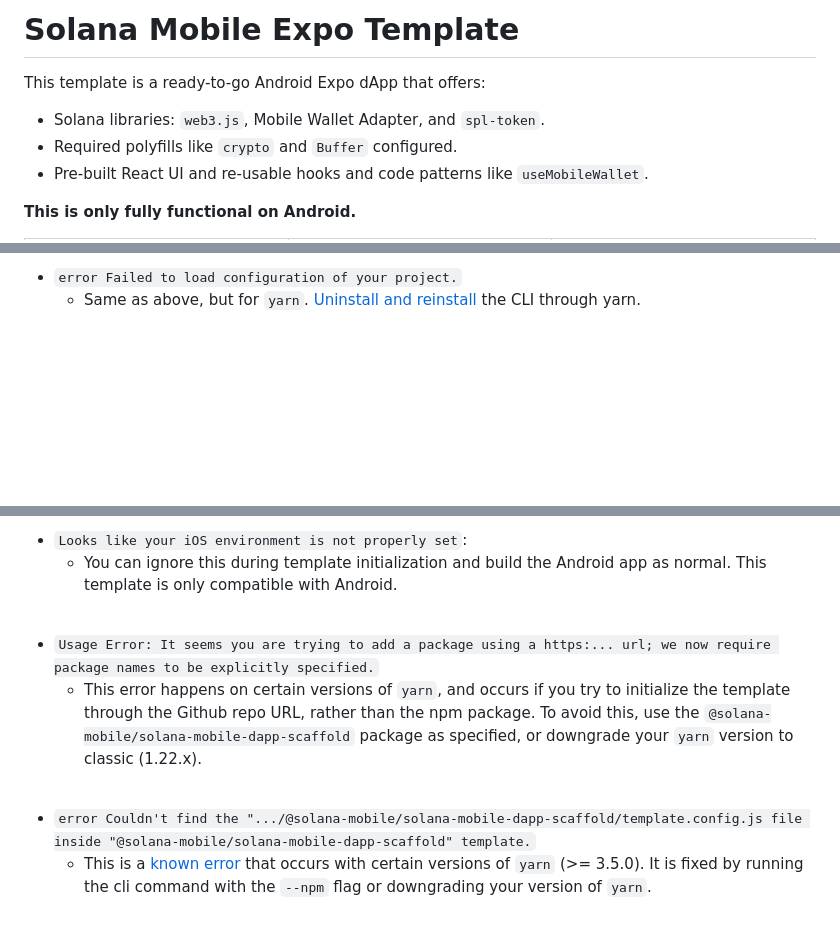
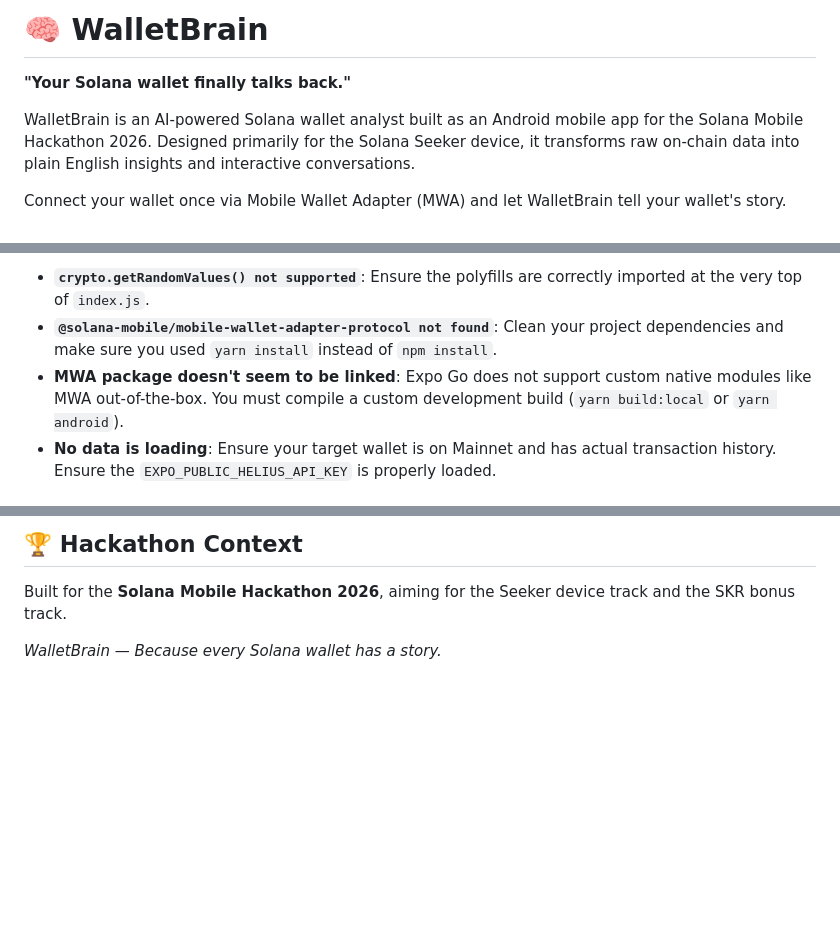
Before and after one commit to Amxnnn/WalletBrain, a Markdown page: README.md, 3 parts joined by grey strips. Rendered like a GitHub page; blank space fills up the shorter version.

```diff
--- a/README.md
+++ b/README.md
@@ -1,10 +1,8 @@
-# Solana Mobile Expo Template
+# 🧠 WalletBrain
 
-This template is a ready-to-go Android Expo dApp that offers:
+**"Your Solana wallet finally talks back."**
 
-- Solana libraries: `web3.js`, Mobile Wallet Adapter, and `spl-token`.
-- Required polyfills like `crypto` and `Buffer` configured.
-- Pre-built React UI and re-usable hooks and code patterns like `useMobileWallet`.
+WalletBrain is an AI-powered Solana wallet analyst built as an Android mobile app for the Solana Mobile Hackathon 2026. Designed primarily for the Solana Seeker device, it transforms raw on-chain data into plain English insights and interactive conversations.
 
-**This is only fully functional on Android.**
+Connect your wallet once via Mobile Wallet Adapter (MWA) and let WalletBrain tell your wallet's story.
 
@@ -88,4 +88,6 @@ Once your app is initialized, follow the **["Running the app"](https://docs.sola
 
-- `error Failed to load configuration of your project.`
-  - Same as above, but for `yarn`. [Uninstall and reinstall](https://github.com/react-native-community/cli#updating-the-cli) the CLI through yarn.
+- **`crypto.getRandomValues() not supported`**: Ensure the polyfills are correctly imported at the very top of `index.js`.
+- **`@solana-mobile/mobile-wallet-adapter-protocol not found`**: Clean your project dependencies and make sure you used `yarn install` instead of `npm install`.
+- **MWA package doesn't seem to be linked**: Expo Go does not support custom native modules like MWA out-of-the-box. You must compile a custom development build (`yarn build:local` or `yarn android`).
+- **No data is loading**: Ensure your target wallet is on Mainnet and has actual transaction history. Ensure the `EXPO_PUBLIC_HELIUS_API_KEY` is properly loaded.
 
@@ -93,13 +95,6 @@ Once your app is initialized, follow the **["Running the app"](https://docs.sola
 
-- `Looks like your iOS environment is not properly set`:
-  - You can ignore this during template initialization and build the Android app as normal. This template is only compatible with Android.
+## 🏆 Hackathon Context
 
-<br>
+Built for the **Solana Mobile Hackathon 2026**, aiming for the Seeker device track and the SKR bonus track.
 
-- `Usage Error: It seems you are trying to add a package using a https:... url; we now require package names to be explicitly specified.`
-  - This error happens on certain versions of `yarn`, and occurs if you try to initialize the template through the Github repo URL, rather than the npm package. To avoid this, use the `@solana-mobile/solana-mobile-dapp-scaffold` package as specified, or downgrade your `yarn` version to classic (1.22.x).
-
-<br>
-
-- `error Couldn't find the ".../@solana-mobile/solana-mobile-dapp-scaffold/template.config.js file inside "@solana-mobile/solana-mobile-dapp-scaffold" template.`
-  - This is a [known error](https://github.com/react-native-community/cli/issues/1924) that occurs with certain versions of `yarn` (>= 3.5.0). It is fixed by running the cli command with the `--npm` flag or downgrading your version of `yarn`.
+*WalletBrain — Because every Solana wallet has a story.*
```
Also changed, not shown: other parts of README.md (+58 -56 lines).
